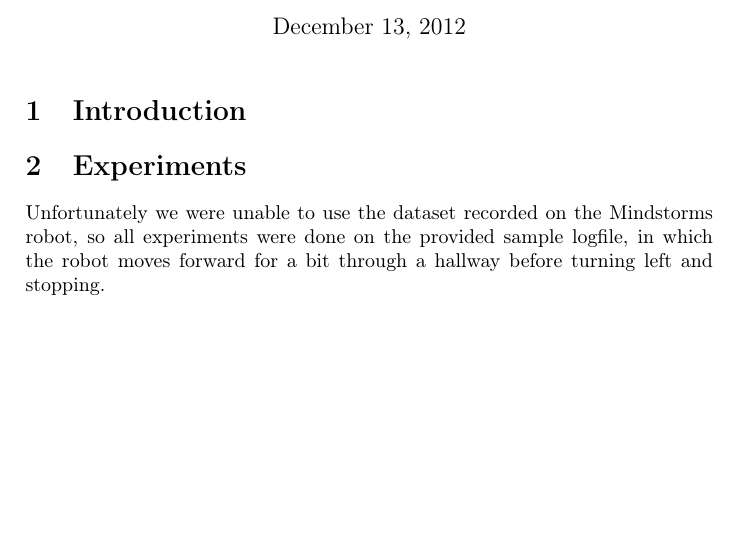
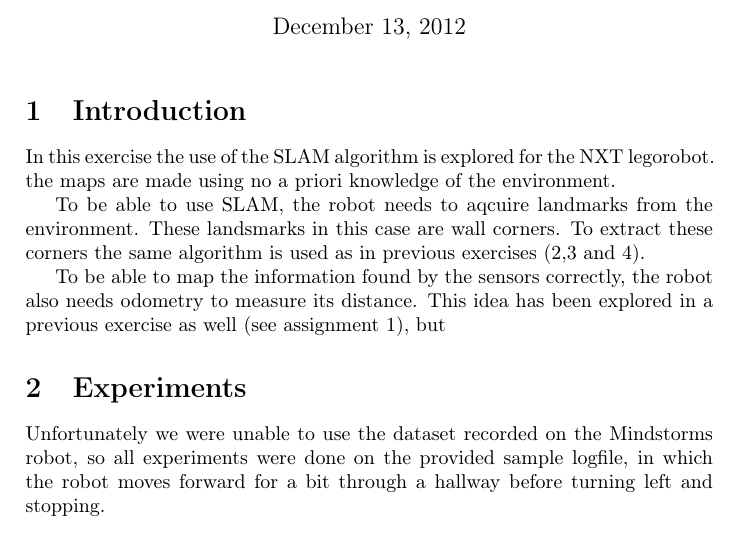
Before and after one commit to inge91/Autonome-Mobiele-Robots, a LaTeX problem sheet (assignment_4/report.tex): part of the page, cut so that both start at the same text. Compiled offline with pdfLaTeX.

Commit message:
made rough outline of introduction and cleaned predict_odo

```diff
--- a/assignment_4/report.tex
+++ b/assignment_4/report.tex
@@ -17,6 +17,17 @@ Slammin' and Jammin'}
 \begin{document}
 \maketitle
 \section{Introduction}
+In this exercise the use of the SLAM algorithm is explored for the NXT
+legorobot. the maps are made using no a priori knowledge of the environment.
+
+To be able to use SLAM, the robot needs to aqcuire landmarks from the
+environment. These landsmarks in this case are wall corners. To extract these
+corners the same algorithm is used as in previous exercises (2,3 and 4).
+
+To be able to map the information found by the sensors correctly, the robot also
+needs odometry to measure its distance. This idea has been explored in a
+previous exercise as well (see assignment 1), but
+
 
 \section{Experiments}
 Unfortunately we were unable to use the dataset recorded on the Mindstorms
```
Also changed, not shown: assignment_2/code/imunwrap.m (+4 -1 lines), 1 other file.
